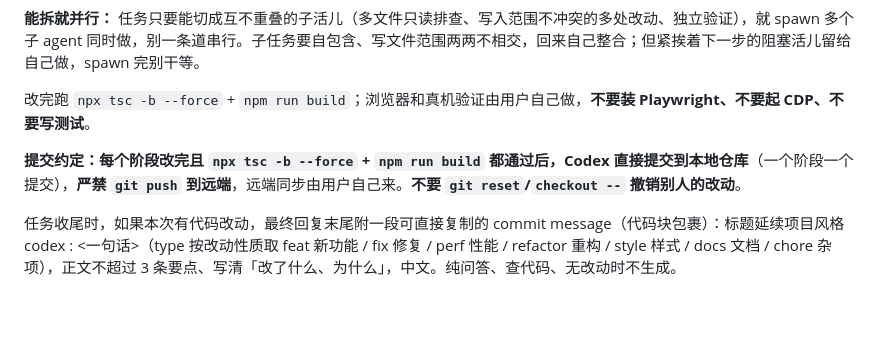
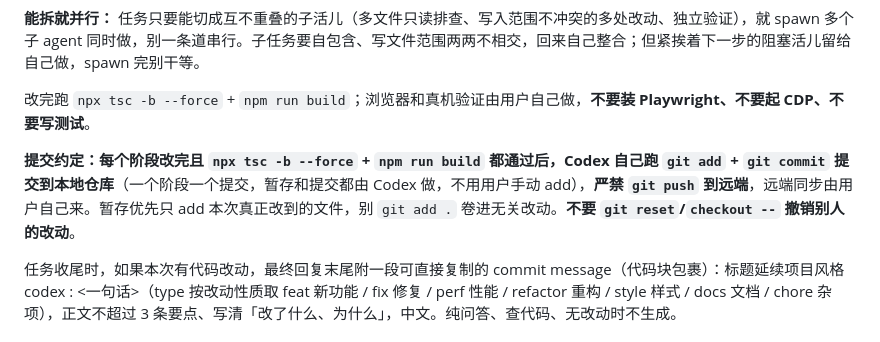
Before and after one commit to rextao/stock-record, a Markdown page: AGENTS.md, the part around the change. Rendered like a GitHub page; blank space fills up the shorter version.

Commit message:
codex docs: 提交约定改为 Codex 自动 add+commit
- 明确每阶段 build 通过后由 Codex 自己跑 git add + git commit，用户无需手动 add
- 只暂存本次真正改动的文件，不用 git add . 卷入无关改动

```diff
--- a/AGENTS.md
+++ b/AGENTS.md
@@ -128,7 +128,7 @@ D1 库名 `stock-storage`，`database_id` 是 `31f66cce-ebe7-473b-9da0-343f81a9a
 
 改完跑 `npx tsc -b --force` + `npm run build`；浏览器和真机验证由用户自己做，**不要装 Playwright、不要起 CDP、不要写测试**。
 
-**提交约定：每个阶段改完且 `npx tsc -b --force` + `npm run build` 都通过后，Codex 直接提交到本地仓库**（一个阶段一个提交），**严禁 `git push` 到远端**，远端同步由用户自己来。**不要 `git reset`/`checkout --` 撤销别人的改动**。
+**提交约定：每个阶段改完且 `npx tsc -b --force` + `npm run build` 都通过后，Codex 自己跑 `git add` + `git commit` 提交到本地仓库**（一个阶段一个提交，暂存和提交都由 Codex 做，不用用户手动 add），**严禁 `git push` 到远端**，远端同步由用户自己来。暂存优先只 add 本次真正改到的文件，别 `git add .` 卷进无关改动。**不要 `git reset`/`checkout --` 撤销别人的改动**。
 
 任务收尾时，如果本次有代码改动，最终回复末尾附一段可直接复制的 commit message（代码块包裹）：标题延续项目风格 codex <type>: <一句话>（type 按改动性质取 feat 新功能 / fix 修复 / perf 性能 / refactor 重构 / style 样式 / docs 文档 / chore 杂项），正文不超过 3 条要点、写清「改了什么、为什么」，中文。纯问答、查代码、无改动时不生成。
 
```
